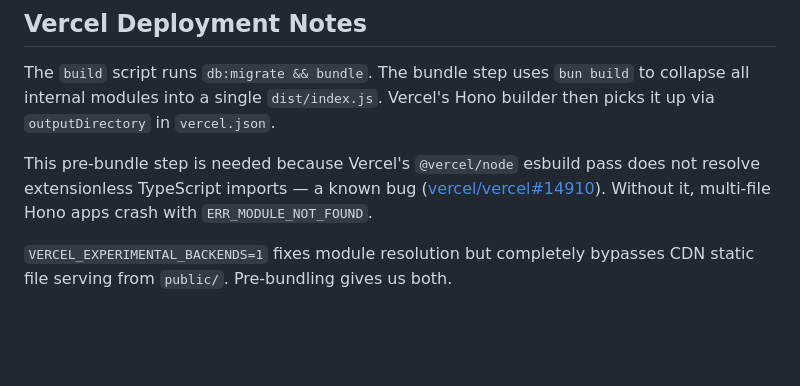
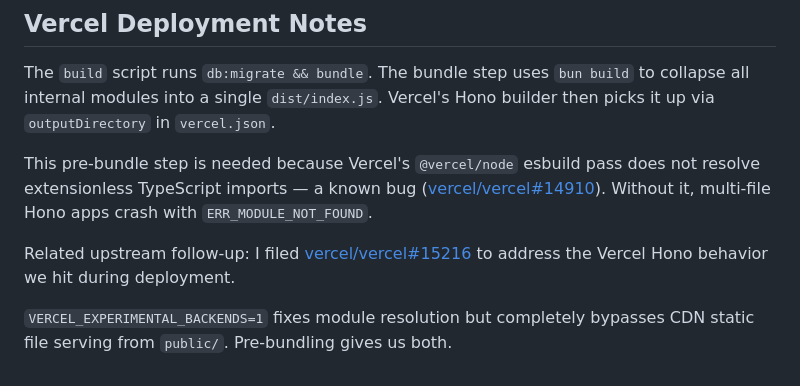
Before and after one commit to rexdotsh/kleis, a Markdown page: README.md, the part around the change. Rendered like a GitHub page; blank space fills up the shorter version.

Commit message:
docs: add info about vercel pr

```diff
--- a/README.md
+++ b/README.md
@@ -154,5 +154,9 @@ does not resolve extensionless TypeScript imports — a known bug
 ([vercel/vercel#14910](https://github.com/vercel/vercel/issues/14910)). Without
 it, multi-file Hono apps crash with `ERR_MODULE_NOT_FOUND`.
 
+Related upstream follow-up: I filed
+[vercel/vercel#15216](https://github.com/vercel/vercel/pull/15216) to address
+the Vercel Hono behavior we hit during deployment.
+
 `VERCEL_EXPERIMENTAL_BACKENDS=1` fixes module resolution but completely bypasses
 CDN static file serving from `public/`. Pre-bundling gives us both.
```
